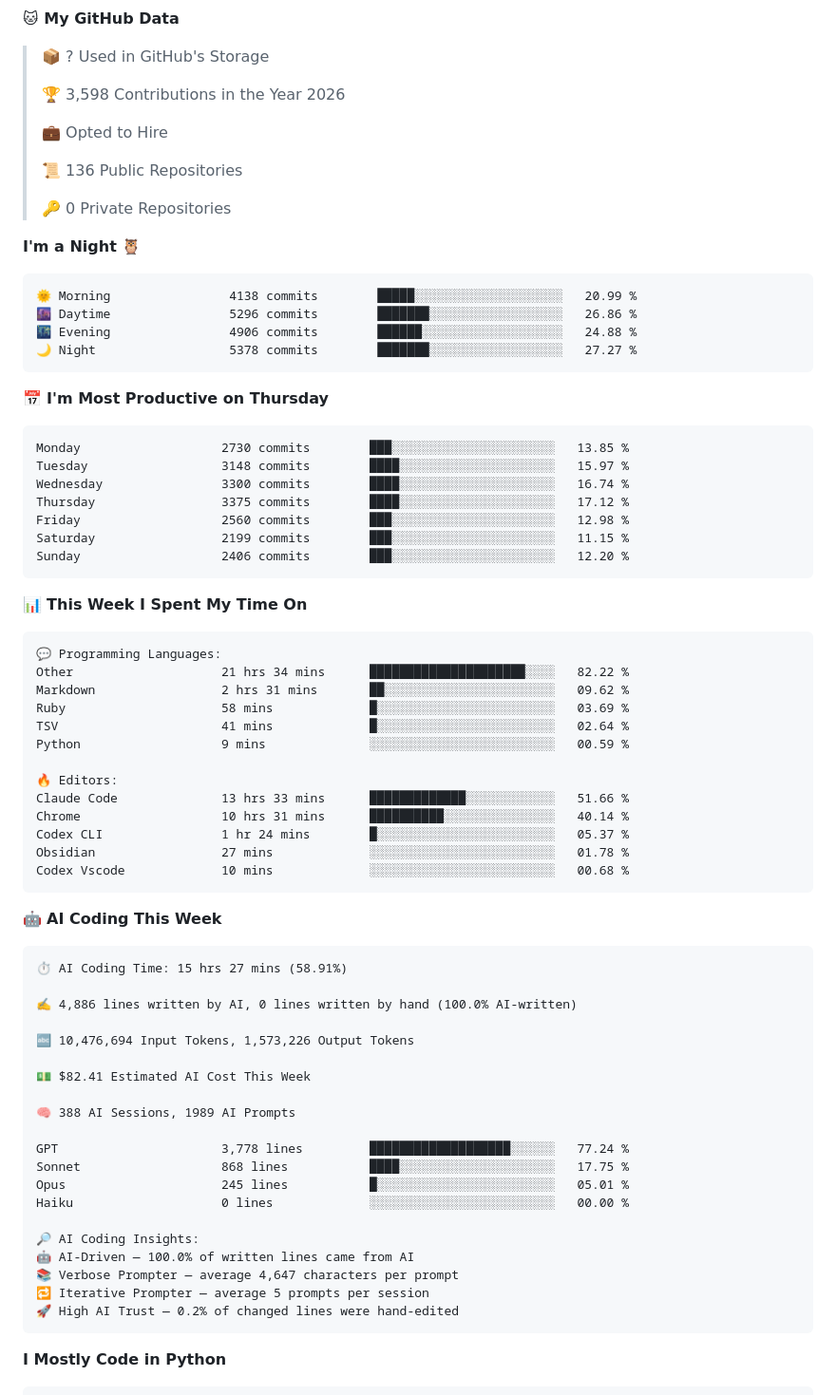
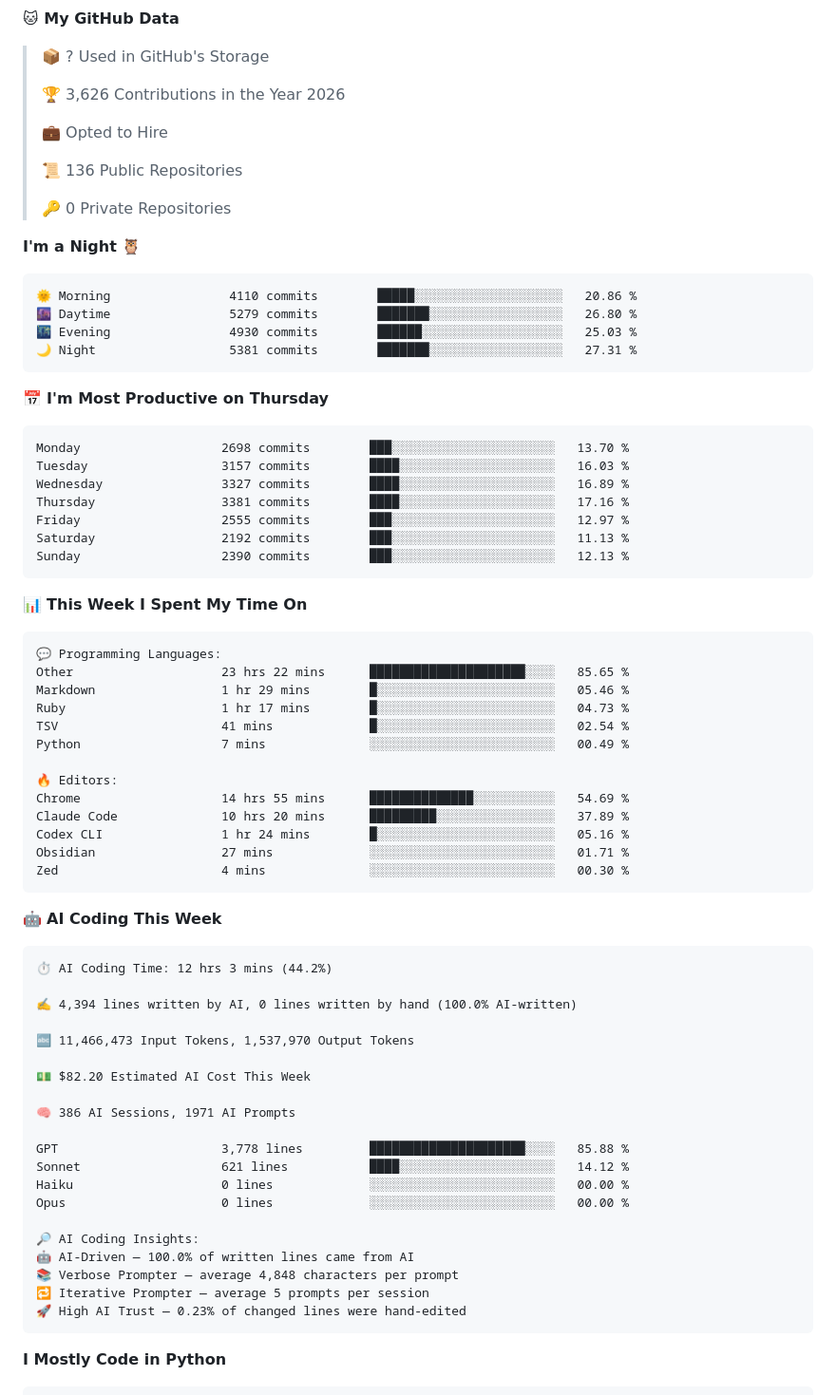
Before and after one commit to chck/chck, a Markdown page: README.md, the part around one of its changes. Shown at 95% size. Drawn GitHub-style; folded sections open.

Commit message:
Updated with Dev Metrics

````diff
--- a/README.md
+++ b/README.md
@@ -18,7 +18,7 @@
 
 > 📦 ? Used in GitHub's Storage
  >
-> 🏆 3,598 Contributions in the Year 2026
+> 🏆 3,626 Contributions in the Year 2026
  >
 > 💼 Opted to Hire
  >
@@ -29,21 +29,21 @@
 **I'm a Night 🦉**
 
 ```text
-🌞 Morning                4138 commits        █████░░░░░░░░░░░░░░░░░░░░   20.99 %
-🌆 Daytime                5296 commits        ███████░░░░░░░░░░░░░░░░░░   26.86 %
-🌃 Evening                4906 commits        ██████░░░░░░░░░░░░░░░░░░░   24.88 %
-🌙 Night                  5378 commits        ███████░░░░░░░░░░░░░░░░░░   27.27 %
+🌞 Morning                4110 commits        █████░░░░░░░░░░░░░░░░░░░░   20.86 %
+🌆 Daytime                5279 commits        ███████░░░░░░░░░░░░░░░░░░   26.80 %
+🌃 Evening                4930 commits        ██████░░░░░░░░░░░░░░░░░░░   25.03 %
+🌙 Night                  5381 commits        ███████░░░░░░░░░░░░░░░░░░   27.31 %
 ```
 📅 **I'm Most Productive on Thursday**
 
 ```text
-Monday                   2730 commits        ███░░░░░░░░░░░░░░░░░░░░░░   13.85 %
-Tuesday                  3148 commits        ████░░░░░░░░░░░░░░░░░░░░░   15.97 %
-Wednesday                3300 commits        ████░░░░░░░░░░░░░░░░░░░░░   16.74 %
-Thursday                 3375 commits        ████░░░░░░░░░░░░░░░░░░░░░   17.12 %
-Friday                   2560 commits        ███░░░░░░░░░░░░░░░░░░░░░░   12.98 %
-Saturday                 2199 commits        ███░░░░░░░░░░░░░░░░░░░░░░   11.15 %
-Sunday                   2406 commits        ███░░░░░░░░░░░░░░░░░░░░░░   12.20 %
+Monday                   2698 commits        ███░░░░░░░░░░░░░░░░░░░░░░   13.70 %
+Tuesday                  3157 commits        ████░░░░░░░░░░░░░░░░░░░░░   16.03 %
+Wednesday                3327 commits        ████░░░░░░░░░░░░░░░░░░░░░   16.89 %
+Thursday                 3381 commits        ████░░░░░░░░░░░░░░░░░░░░░   17.16 %
+Friday                   2555 commits        ███░░░░░░░░░░░░░░░░░░░░░░   12.97 %
+Saturday                 2192 commits        ███░░░░░░░░░░░░░░░░░░░░░░   11.13 %
+Sunday                   2390 commits        ███░░░░░░░░░░░░░░░░░░░░░░   12.13 %
 ```
 
 
@@ -51,43 +51,43 @@ Sunday                   2406 commits        ███░░░░░░░░
 
 ```text
 💬 Programming Languages:
-Other                    21 hrs 34 mins      █████████████████████░░░░   82.22 %
-Markdown                 2 hrs 31 mins       ██░░░░░░░░░░░░░░░░░░░░░░░   09.62 %
-Ruby                     58 mins             █░░░░░░░░░░░░░░░░░░░░░░░░   03.69 %
-TSV                      41 mins             █░░░░░░░░░░░░░░░░░░░░░░░░   02.64 %
-Python                   9 mins              ░░░░░░░░░░░░░░░░░░░░░░░░░   00.59 %
+Other                    23 hrs 22 mins      █████████████████████░░░░   85.65 %
+Markdown                 1 hr 29 mins        █░░░░░░░░░░░░░░░░░░░░░░░░   05.46 %
+Ruby                     1 hr 17 mins        █░░░░░░░░░░░░░░░░░░░░░░░░   04.73 %
+TSV                      41 mins             █░░░░░░░░░░░░░░░░░░░░░░░░   02.54 %
+Python                   7 mins              ░░░░░░░░░░░░░░░░░░░░░░░░░   00.49 %
 
 🔥 Editors:
-Claude Code              13 hrs 33 mins      █████████████░░░░░░░░░░░░   51.66 %
-Chrome                   10 hrs 31 mins      ██████████░░░░░░░░░░░░░░░   40.14 %
-Codex CLI                1 hr 24 mins        █░░░░░░░░░░░░░░░░░░░░░░░░   05.37 %
-Obsidian                 27 mins             ░░░░░░░░░░░░░░░░░░░░░░░░░   01.78 %
-Codex Vscode             10 mins             ░░░░░░░░░░░░░░░░░░░░░░░░░   00.68 %
+Chrome                   14 hrs 55 mins      ██████████████░░░░░░░░░░░   54.69 %
+Claude Code              10 hrs 20 mins      █████████░░░░░░░░░░░░░░░░   37.89 %
+Codex CLI                1 hr 24 mins        █░░░░░░░░░░░░░░░░░░░░░░░░   05.16 %
+Obsidian                 27 mins             ░░░░░░░░░░░░░░░░░░░░░░░░░   01.71 %
+Zed                      4 mins              ░░░░░░░░░░░░░░░░░░░░░░░░░   00.30 %
 ```
 
 🤖 **AI Coding This Week**
 
 ```text
-⏱ AI Coding Time: 15 hrs 27 mins (58.91%)
+⏱ AI Coding Time: 12 hrs 3 mins (44.2%)
 
-✍️ 4,886 lines written by AI, 0 lines written by hand (100.0% AI-written)
+✍️ 4,394 lines written by AI, 0 lines written by hand (100.0% AI-written)
 
-🔤 10,476,694 Input Tokens, 1,573,226 Output Tokens
+🔤 11,466,473 Input Tokens, 1,537,970 Output Tokens
 
-💵 $82.41 Estimated AI Cost This Week
+💵 $82.20 Estimated AI Cost This Week
 
-🧠 388 AI Sessions, 1989 AI Prompts
+🧠 386 AI Sessions, 1971 AI Prompts
 
-GPT                      3,778 lines         ███████████████████░░░░░░   77.24 %
-Sonnet                   868 lines           ████░░░░░░░░░░░░░░░░░░░░░   17.75 %
-Opus                     245 lines           █░░░░░░░░░░░░░░░░░░░░░░░░   05.01 %
+GPT                      3,778 lines         █████████████████████░░░░   85.88 %
+Sonnet                   621 lines           ████░░░░░░░░░░░░░░░░░░░░░   14.12 %
 Haiku                    0 lines             ░░░░░░░░░░░░░░░░░░░░░░░░░   00.00 %
+Opus                     0 lines             ░░░░░░░░░░░░░░░░░░░░░░░░░   00.00 %
 
 🔎 AI Coding Insights:
 🤖 AI-Driven — 100.0% of written lines came from AI
-📚 Verbose Prompter — average 4,647 characters per prompt
+📚 Verbose Prompter — average 4,848 characters per prompt
 🔁 Iterative Prompter — average 5 prompts per session
-🚀 High AI Trust — 0.2% of changed lines were hand-edited
+🚀 High AI Trust — 0.23% of changed lines were hand-edited
 ```
 
 **I Mostly Code in Python**
````
Also changed, not shown: other parts of README.md (+2 -2 lines), assets/bar_graph.png.
